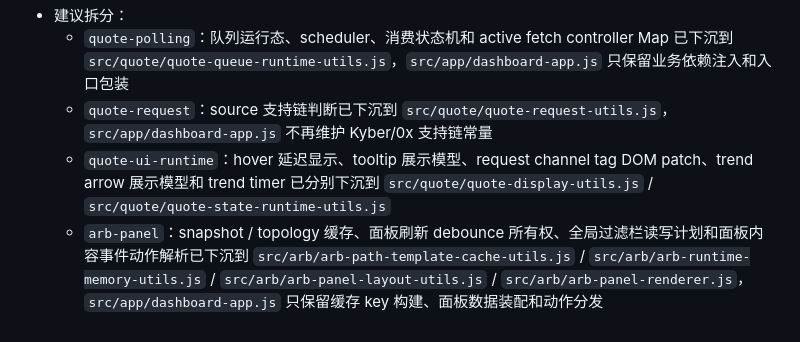
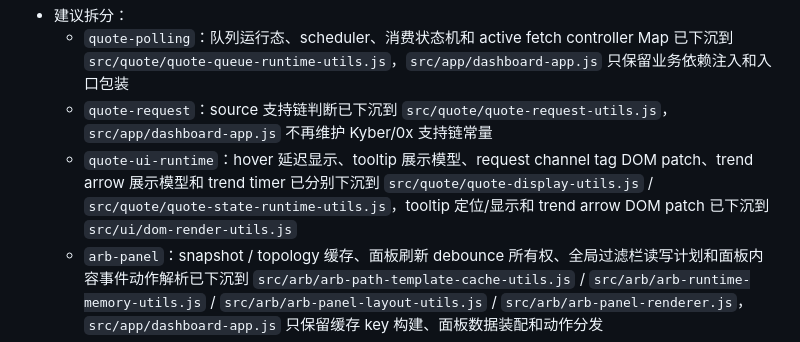
Before and after one commit to xhan/btc-arb-dashboard, a Markdown page: docs/plans/2026-04-16-cpu-and-simplification-todo.md, the part around the change. Drawn GitHub-style.

Commit message:
docs: record quote tooltip dom boundary

```diff
--- a/docs/plans/2026-04-16-cpu-and-simplification-todo.md
+++ b/docs/plans/2026-04-16-cpu-and-simplification-todo.md
@@ -133,7 +133,7 @@
 - 建议拆分：
   - `quote-polling`：队列运行态、scheduler、消费状态机和 active fetch controller Map 已下沉到 `src/quote/quote-queue-runtime-utils.js`，`src/app/dashboard-app.js` 只保留业务依赖注入和入口包装
   - `quote-request`：source 支持链判断已下沉到 `src/quote/quote-request-utils.js`，`src/app/dashboard-app.js` 不再维护 Kyber/0x 支持链常量
-  - `quote-ui-runtime`：hover 延迟显示、tooltip 展示模型、request channel tag DOM patch、trend arrow 展示模型和 trend timer 已分别下沉到 `src/quote/quote-display-utils.js` / `src/quote/quote-state-runtime-utils.js`
+  - `quote-ui-runtime`：hover 延迟显示、tooltip 展示模型、request channel tag DOM patch、trend arrow 展示模型和 trend timer 已分别下沉到 `src/quote/quote-display-utils.js` / `src/quote/quote-state-runtime-utils.js`，tooltip 定位/显示和 trend arrow DOM patch 已下沉到 `src/ui/dom-render-utils.js`
   - `arb-panel`：snapshot / topology 缓存、面板刷新 debounce 所有权、全局过滤栏读写计划和面板内容事件动作解析已下沉到 `src/arb/arb-path-template-cache-utils.js` / `src/arb/arb-runtime-memory-utils.js` / `src/arb/arb-panel-layout-utils.js` / `src/arb/arb-panel-renderer.js`，`src/app/dashboard-app.js` 只保留缓存 key 构建、面板数据装配和动作分发
   - `arb-detail`：详情刷新调度器、图表自动刷新 runtime 已下沉到 `src/arb/arb-detail-refresh-utils.js`，source budget Map、详情网格事件动作解析已下沉到 `src/arb/arb-detail-utils.js`
   - `path-alerts`：runtime Map、force-immediate flag、配置同步 payload/storage event 和保存/评估/reload timer 生命周期已下沉到 `src/path-alerts/path-alert-utils.js`，面板 change/click action 解析已下沉到 `src/path-alerts/path-alert-page-utils.js`
```
